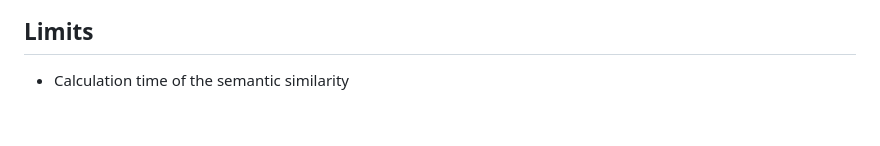
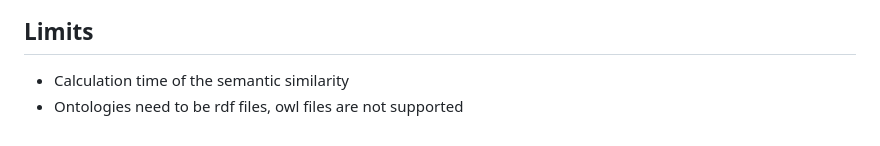
Before and after one commit to NilsBarInf/OntoQuest, a Markdown page: README.md, the part around the change. GitHub-like rendering.

```diff
--- a/README.md
+++ b/README.md
@@ -130,3 +130,4 @@ When creating a new route/page, you need to create the corresponding HTML and CS
 
 ## Limits
 - Calculation time of the semantic similarity
+- Ontologies need to be rdf files, owl files are not supported
```
